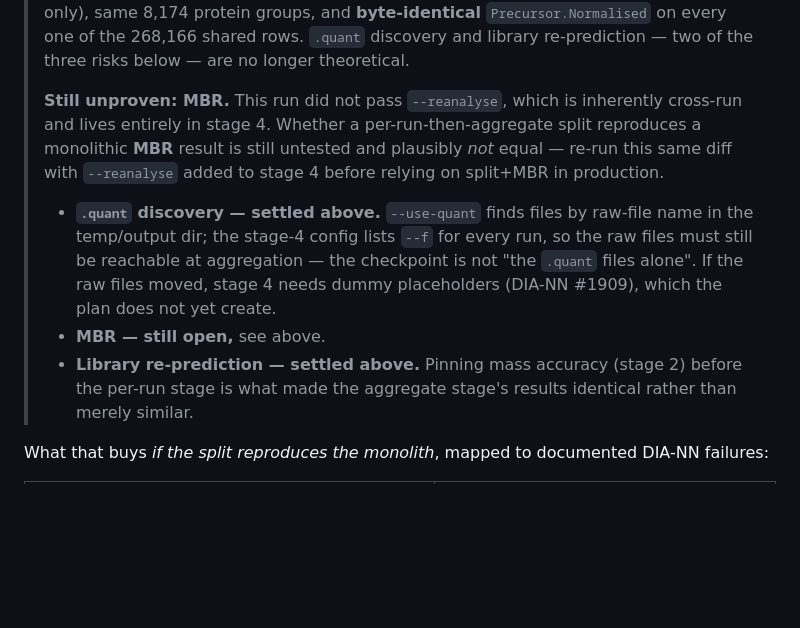
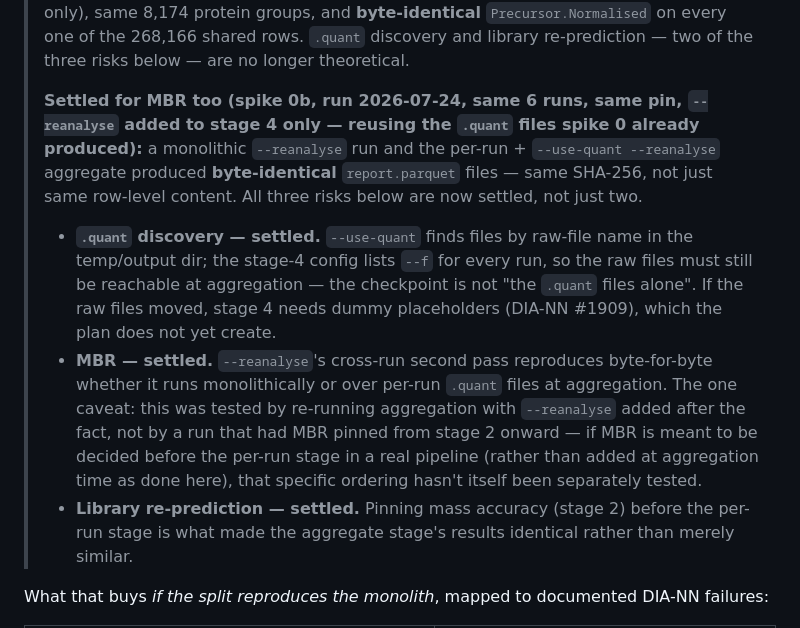
Before and after one commit to okohlbacher/OpenDIAlyzerGUI, a Markdown page: docs/DIANN-COMPAT.md, the part around the change. Rendered like a GitHub page; blank space fills up the shorter version.

```diff
--- a/docs/DIANN-COMPAT.md
+++ b/docs/DIANN-COMPAT.md
@@ -170,20 +170,28 @@ construction.
 > of the 268,166 shared rows. `.quant` discovery and library re-prediction —
 > two of the three risks below — are no longer theoretical.
 >
-> **Still unproven: MBR.** This run did not pass `--reanalyse`, which is
-> inherently cross-run and lives entirely in stage 4. Whether a
-> per-run-then-aggregate split reproduces a monolithic **MBR** result is
-> still untested and plausibly *not* equal — re-run this same diff with
-> `--reanalyse` added to stage 4 before relying on split+MBR in production.
+> **Settled for MBR too (spike 0b, run 2026-07-24, same 6 runs, same pin,
+> `--reanalyse` added to stage 4 only — reusing the `.quant` files spike 0
+> already produced):** a monolithic `--reanalyse` run and the per-run +
+> `--use-quant --reanalyse` aggregate produced **byte-identical**
+> `report.parquet` files — same SHA-256, not just same row-level content.
+> All three risks below are now settled, not just two.
 >
-> - **`.quant` discovery — settled above.** `--use-quant` finds files by
+> - **`.quant` discovery — settled.** `--use-quant` finds files by
 >   raw-file name in the temp/output dir; the stage-4 config lists `--f` for
 >   every run, so the raw files must still be reachable at aggregation — the
 >   checkpoint is not "the `.quant` files alone". If the raw files moved,
 >   stage 4 needs dummy placeholders (DIA-NN #1909), which the plan does not
 >   yet create.
-> - **MBR — still open,** see above.
-> - **Library re-prediction — settled above.** Pinning mass accuracy (stage 2)
+> - **MBR — settled.** `--reanalyse`'s cross-run second pass reproduces
+>   byte-for-byte whether it runs monolithically or over per-run `.quant`
+>   files at aggregation. The one caveat: this was tested by re-running
+>   aggregation with `--reanalyse` added after the fact, not by a run that
+>   had MBR pinned from stage 2 onward — if MBR is meant to be decided
+>   before the per-run stage in a real pipeline (rather than added at
+>   aggregation time as done here), that specific ordering hasn't itself
+>   been separately tested.
+> - **Library re-prediction — settled.** Pinning mass accuracy (stage 2)
 >   before the per-run stage is what made the aggregate stage's results
 >   identical rather than merely similar.
 
```
Also changed, not shown: docs/ARCHITECTURE.md (+14 -7 lines).
